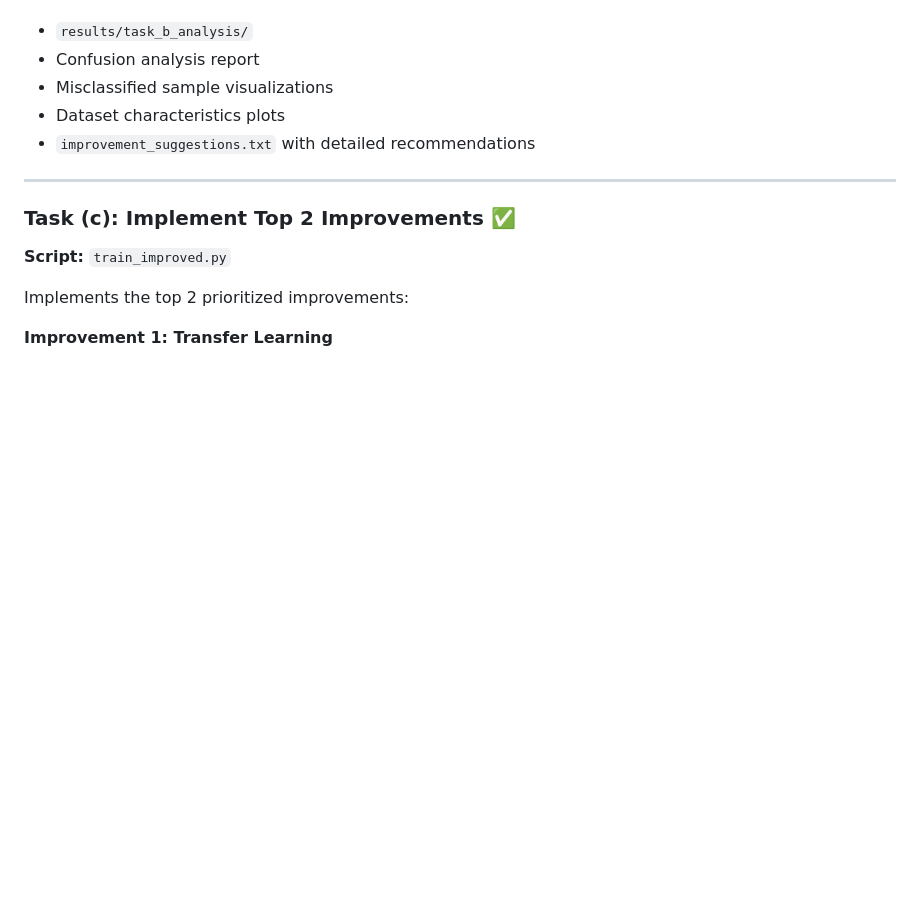
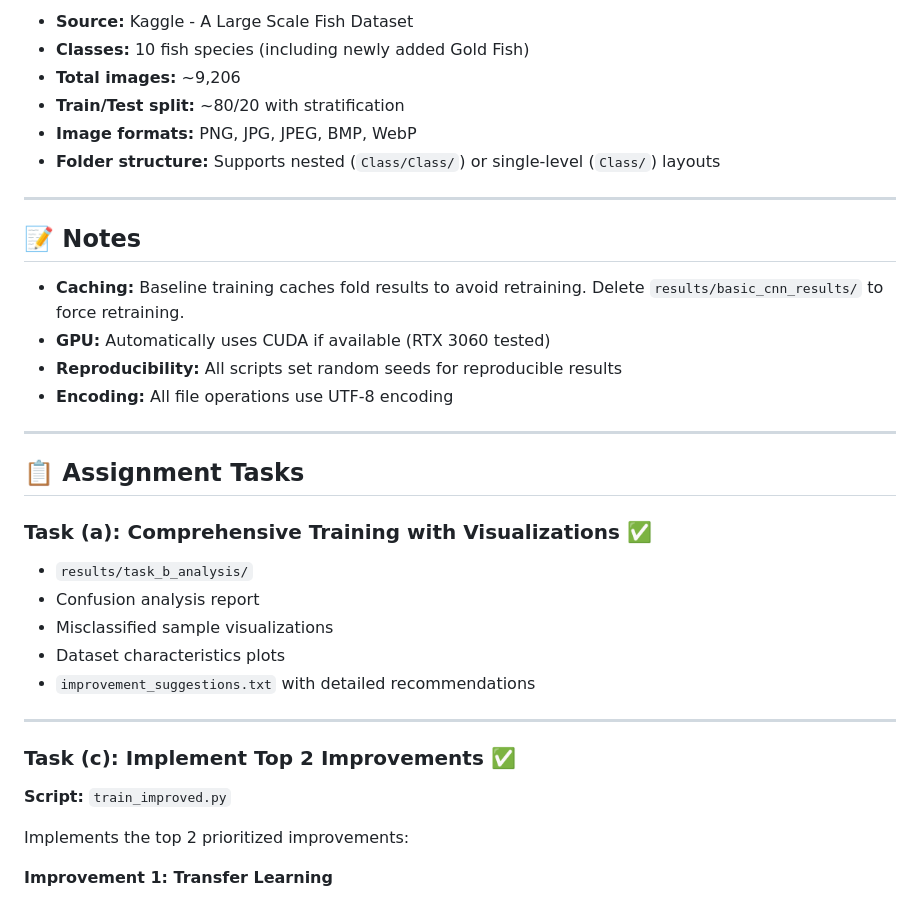
Before and after one commit to orimood/Practical_Deep_hw1, a Markdown page: README.md, the part around one of its changes. Rendered like a GitHub page; blank space fills up the shorter version.

```diff
--- a/README.md
+++ b/README.md
@@ -101,3 +109,24 @@ python analyze_misclassifications.py
+- **Source:** Kaggle - A Large Scale Fish Dataset
+- **Classes:** 10 fish species (including newly added Gold Fish)
+- **Total images:** ~9,206
+- **Train/Test split:** ~80/20 with stratification
+- **Image formats:** PNG, JPG, JPEG, BMP, WebP
+- **Folder structure:** Supports nested (`Class/Class/`) or single-level (`Class/`) layouts
+
+---
+
+## 📝 Notes
+
+- **Caching:** Baseline training caches fold results to avoid retraining. Delete `results/basic_cnn_results/` to force retraining.
+- **GPU:** Automatically uses CUDA if available (RTX 3060 tested)
+- **Reproducibility:** All scripts set random seeds for reproducible results
+- **Encoding:** All file operations use UTF-8 encoding
+
+---
+
+## 📋 Assignment Tasks
+
+### Task (a): Comprehensive Training with Visualizations ✅
 - `results/task_b_analysis/`
 - Confusion analysis report
 - Misclassified sample visualizations
```
Also changed, not shown: other parts of README.md (+91 -83 lines).
